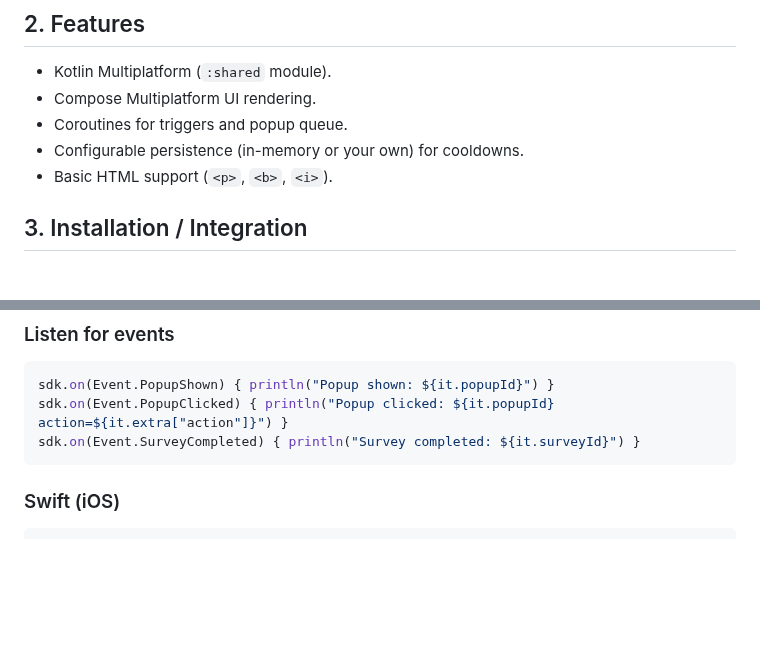
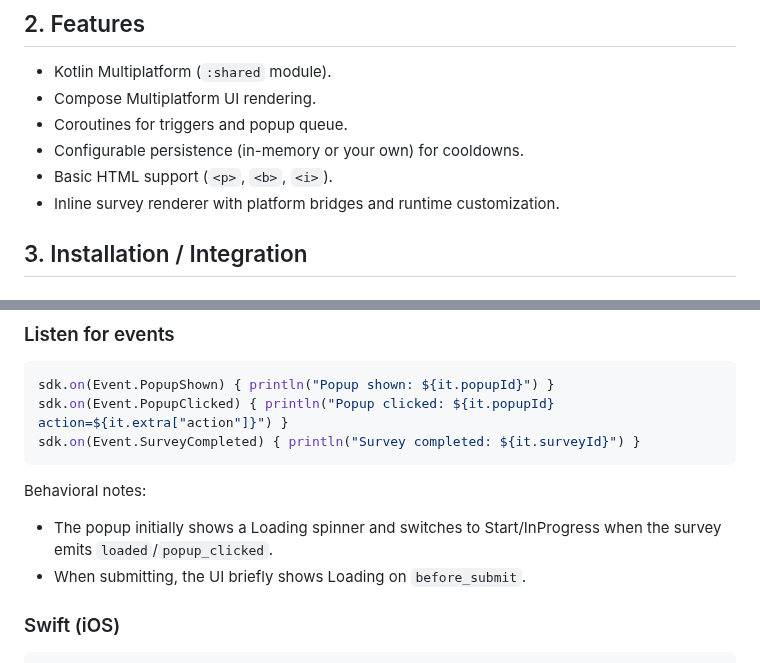
Before and after one commit to MagicFeedback/deepdots-popup-mobile-native-sdk, a Markdown page: README.md, 2 parts joined by grey strips. Rendered like a GitHub page; blank space fills up the shorter version.

````diff
--- a/README.md
+++ b/README.md
@@ -38,6 +39,7 @@ Deepdots Popup SDK helps you:
 - Coroutines for triggers and popup queue.
 - Configurable persistence (in-memory or your own) for cooldowns.
 - Basic HTML support (`<p>`, `<b>`, `<i>`).
+- Inline survey renderer with platform bridges and runtime customization.
 
 ## 3. Installation / Integration
 
@@ -111,6 +113,10 @@ sdk.on(Event.PopupShown) { println("Popup shown: ${it.popupId}") }
 sdk.on(Event.PopupClicked) { println("Popup clicked: ${it.popupId} action=${it.extra["action"]}") }
 sdk.on(Event.SurveyCompleted) { println("Survey completed: ${it.surveyId}") }
 ```
+
+Behavioral notes:
+- The popup initially shows a Loading spinner and switches to Start/InProgress when the survey emits `loaded`/`popup_clicked`.
+- When submitting, the UI briefly shows Loading on `before_submit`.
 
 ### Swift (iOS)
 ```swift
````
Also changed, not shown: other parts of README.md (+36 -107 lines).
